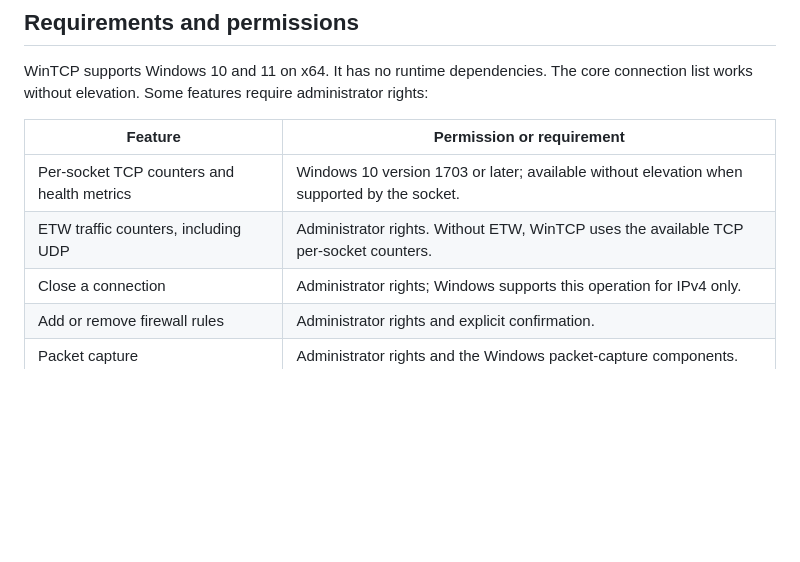
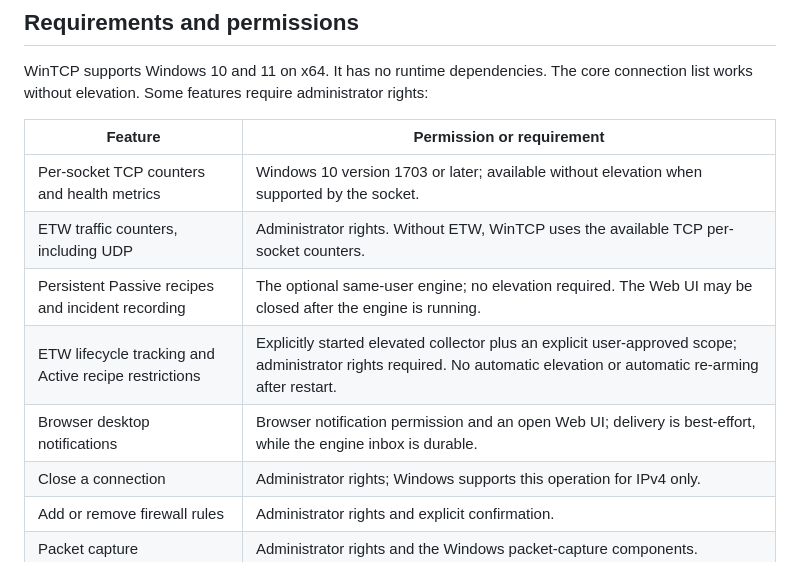
Before and after one commit to Sean-Khorasani/WinSys, a Markdown page: README.md, the part around one of its changes. Rendered like a GitHub page; blank space fills up the shorter version.

```diff
--- a/README.md
+++ b/README.md
@@ -72,6 +79,9 @@ WinTCP supports Windows 10 and 11 on x64. It has no runtime dependencies. The co
 |---|---|
 | Per-socket TCP counters and health metrics | Windows 10 version 1703 or later; available without elevation when supported by the socket. |
 | ETW traffic counters, including UDP | Administrator rights. Without ETW, WinTCP uses the available TCP per-socket counters. |
+| Persistent Passive recipes and incident recording | The optional same-user engine; no elevation required. The Web UI may be closed after the engine is running. |
+| ETW lifecycle tracking and Active recipe restrictions | Explicitly started elevated collector plus an explicit user-approved scope; administrator rights required. No automatic elevation or automatic re-arming after restart. |
+| Browser desktop notifications | Browser notification permission and an open Web UI; delivery is best-effort, while the engine inbox is durable. |
 | Close a connection | Administrator rights; Windows supports this operation for IPv4 only. |
 | Add or remove firewall rules | Administrator rights and explicit confirmation. |
 | Packet capture | Administrator rights and the Windows packet-capture components. |
```
Also changed, not shown: other parts of README.md (+20 -2 lines).
